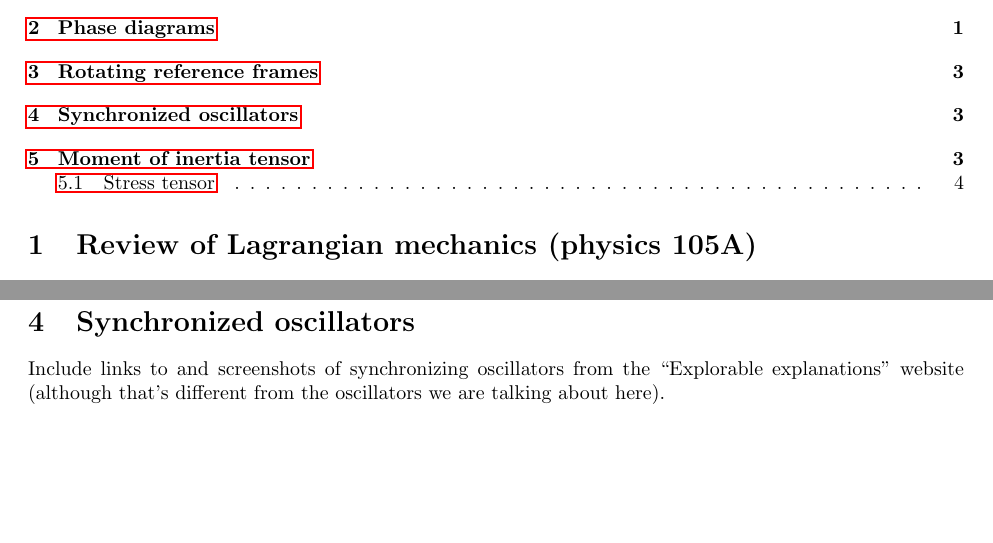
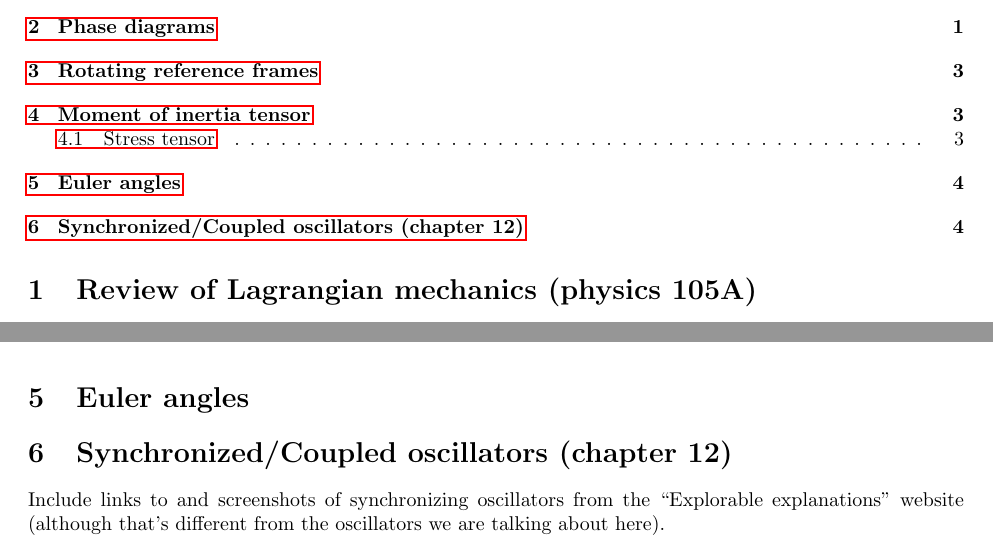
Before and after one commit to nathansolomon1678/notes, a LaTeX document (PHYSICS105B/lecture_notes.tex): two parts of pages 1 and 3 of 4 before the commit and two parts of pages 1 and 4 of 4 after it, joined at a grey line, cut so that both start at the same text, the shorter picture padded with empty space. Compiled offline with pdfLaTeX.

```diff
--- a/PHYSICS105B/lecture_notes.tex
+++ b/PHYSICS105B/lecture_notes.tex
@@ -60,9 +60,6 @@
 \section{Rotating reference frames}
 Chapter 10 in the textbook. Copy example 10.5 (Foucault pendulum) to these notes
 
-\section{Synchronized oscillators}
-Include links to and screenshots of synchronizing oscillators from the ``Explorable explanations" website (although that's different from the oscillators we are talking about here).
-
 \section{Moment of inertia tensor}
 Compare the off-diagonal elements (``products of inertia") to the formula for Pearson's correlation coefficient, which measures how much stuff is on a diagonal line between the $x$ and $y$ axes. Use this to give an intuitive explanation of what diagonalizing $I$ represents.
 \subsection{Stress tensor}
@@ -77,4 +74,9 @@
     \includegraphics[width=0.5\textwidth]{pressure.png}
 \end{center}
 
+\section{Euler angles}
+
+\section{Synchronized/Coupled oscillators (chapter 12)}
+Include links to and screenshots of synchronizing oscillators from the ``Explorable explanations" website (although that's different from the oscillators we are talking about here).
+
 \end{document}
```
Also changed, not shown: PHYSICS105B/lecture_notes.pdf, README.md.
